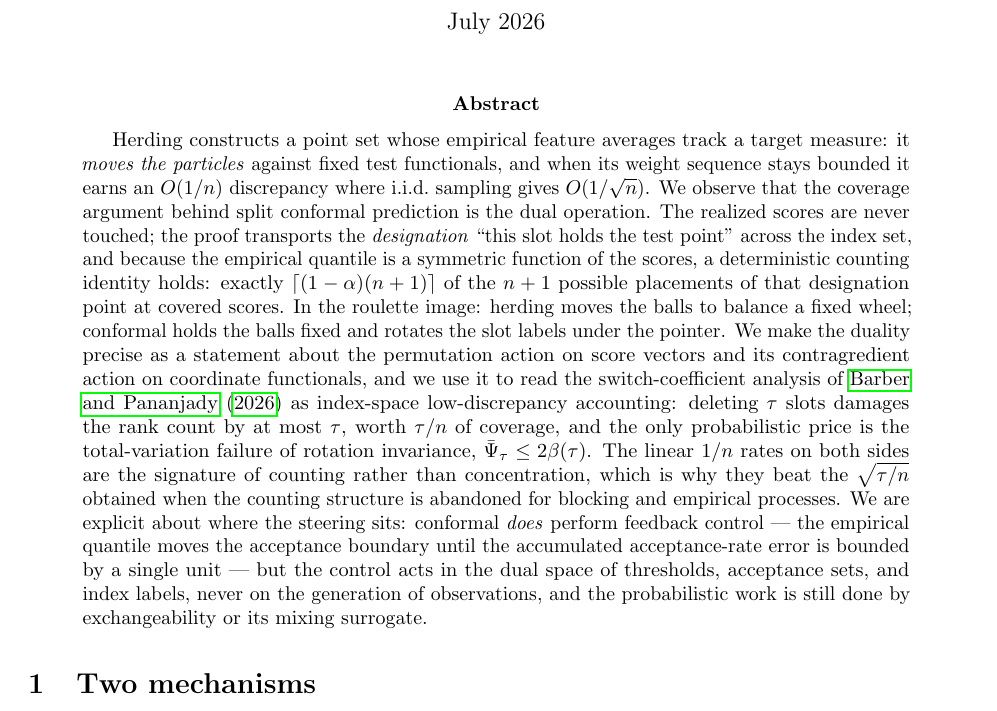
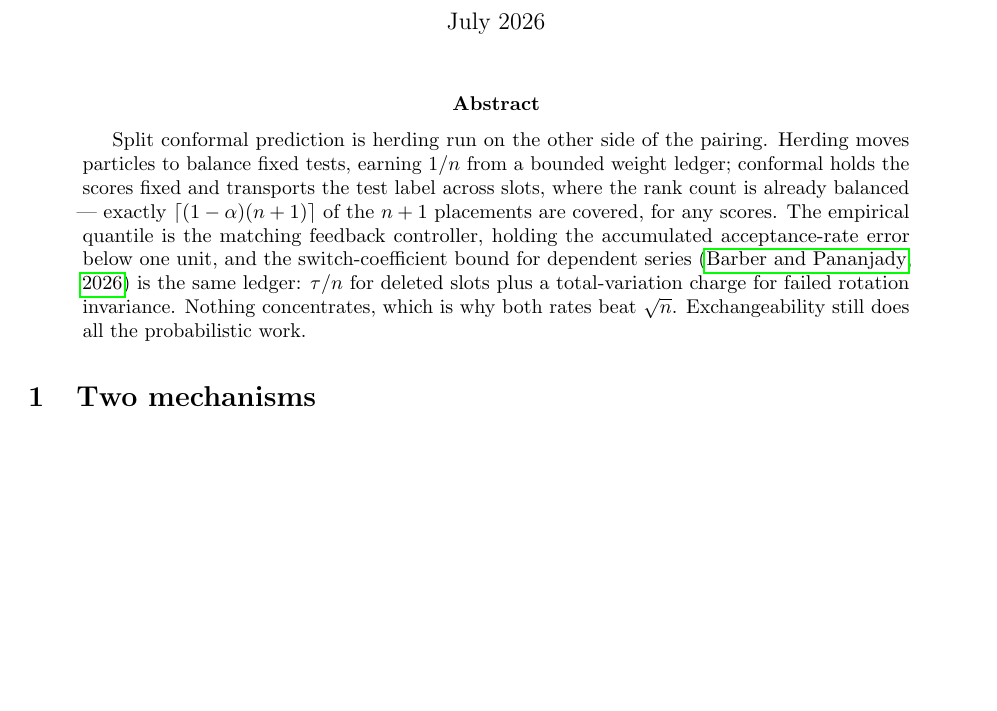
Before and after one commit to microprediction/conformalprediction, a LaTeX paper (papers/herding/conformal-herding.tex): part of page 1 of 5 before the commit and part of page 1 of 4 after it, cut so that both start at the same text, the shorter picture padded with empty space. Compiled offline with pdfLaTeX.

Commit message:
Shorten the herding abstract; FAQ gains redirects to the new pages (#63)
Abstract cut from ~20 lines to 5 sentences, result first. FAQ: map link in
the 'useless?' answer, demo-20 link in the 'improve uncertainty?' answer,
map-wall pointer in the conditional-coverage answer, and a new short entry
'Where does the guarantee actually come from?' pointing at the slots demo and
herding note.

Co-authored-by: Claude Fable 5 <noreply@anthropic.com>

```diff
--- a/papers/herding/conformal-herding.tex
+++ b/papers/herding/conformal-herding.tex
@@ -25,28 +25,15 @@ Conformal Prediction as the Contragredient of Herding}
 \maketitle
 
 \begin{abstract}
-Herding constructs a point set whose empirical feature averages track a target measure: it
-\emph{moves the particles} against fixed test functionals, and when its weight sequence stays
-bounded it earns an $O(1/n)$ discrepancy where i.i.d.\ sampling gives $O(1/\sqrt n)$. We observe
-that the coverage argument behind split conformal prediction is the dual operation. The realized
-scores are never touched; the proof transports the \emph{designation} ``this slot holds the test
-point'' across the index set, and because the empirical quantile is a symmetric function of the
-scores, a deterministic counting identity holds: exactly $\lceil(1-\alpha)(n+1)\rceil$ of the $n+1$
-possible placements of that designation point at covered scores. In the roulette image: herding
-moves the balls to balance a fixed wheel; conformal holds the balls fixed and rotates the slot
-labels under the pointer. We make the duality precise as a statement about the permutation action
-on score vectors and its contragredient action on coordinate functionals, and we use it to read
-the switch-coefficient analysis of \citet{barberpananjady2026} as index-space low-discrepancy
-accounting: deleting $\tau$ slots damages the rank count by at most $\tau$, worth $\tau/n$ of
-coverage, and the only probabilistic price is the total-variation failure of rotation invariance,
-$\bar\Psi_\tau \le 2\beta(\tau)$. The linear $1/n$ rates on both sides are the signature of
-counting rather than concentration, which is why they beat the $\sqrt{\tau/n}$ obtained when the
-counting structure is abandoned for blocking and empirical processes. We are explicit about where
-the steering sits: conformal \emph{does} perform feedback control --- the empirical quantile moves
-the acceptance boundary until the accumulated acceptance-rate error is bounded by a single unit
---- but the control acts in the dual space of thresholds, acceptance sets, and index labels, never
-on the generation of observations, and the probabilistic work is still done by exchangeability or
-its mixing surrogate.
+Split conformal prediction is herding run on the other side of the pairing. Herding moves
+particles to balance fixed tests, earning $1/n$ from a bounded weight ledger; conformal holds the
+scores fixed and transports the test label across slots, where the rank count is already balanced
+--- exactly $\lceil(1-\alpha)(n+1)\rceil$ of the $n+1$ placements are covered, for any scores. The
+empirical quantile is the matching feedback controller, holding the accumulated acceptance-rate
+error below one unit, and the switch-coefficient bound for dependent series
+\citep{barberpananjady2026} is the same ledger: $\tau/n$ for deleted slots plus a total-variation
+charge for failed rotation invariance. Nothing concentrates, which is why both rates beat
+$\sqrt{n}$. Exchangeability still does all the probabilistic work.
 \end{abstract}
 
 \section{Two mechanisms}\label{sec:setup}
```
Also changed, not shown: papers/herding/conformal-herding.pdf, 1 other file.
